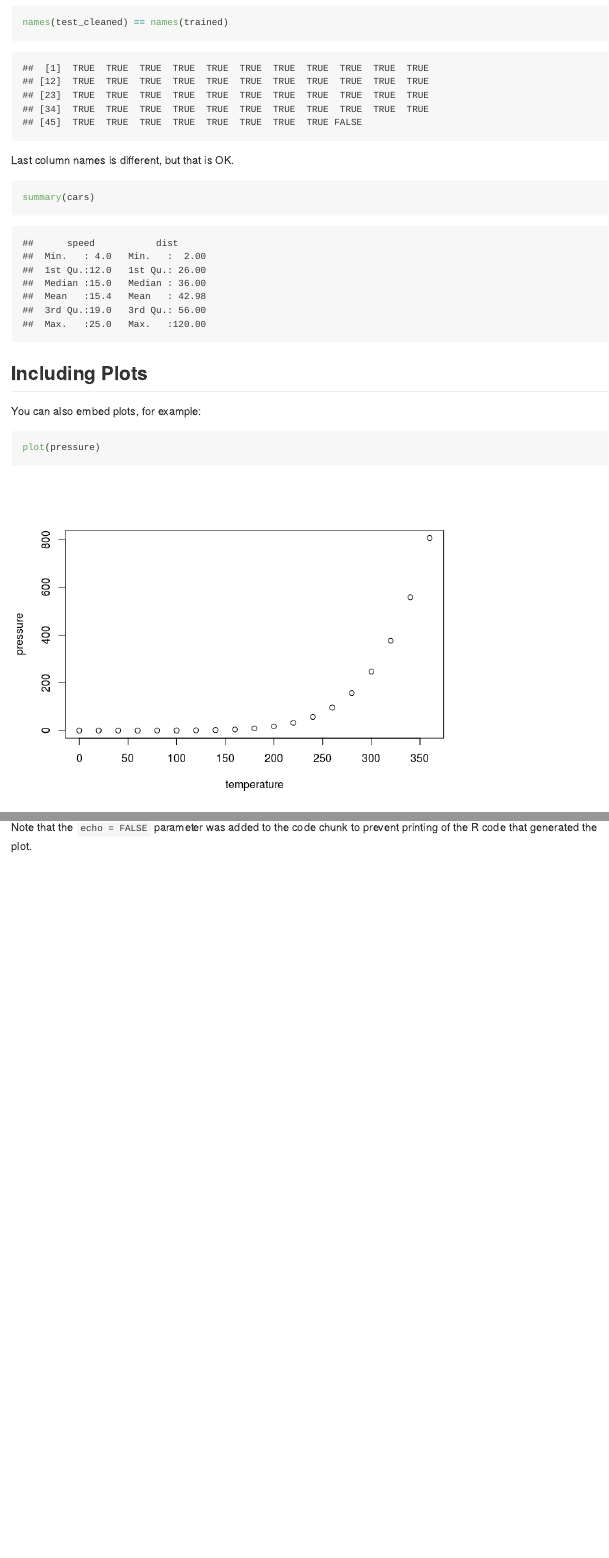
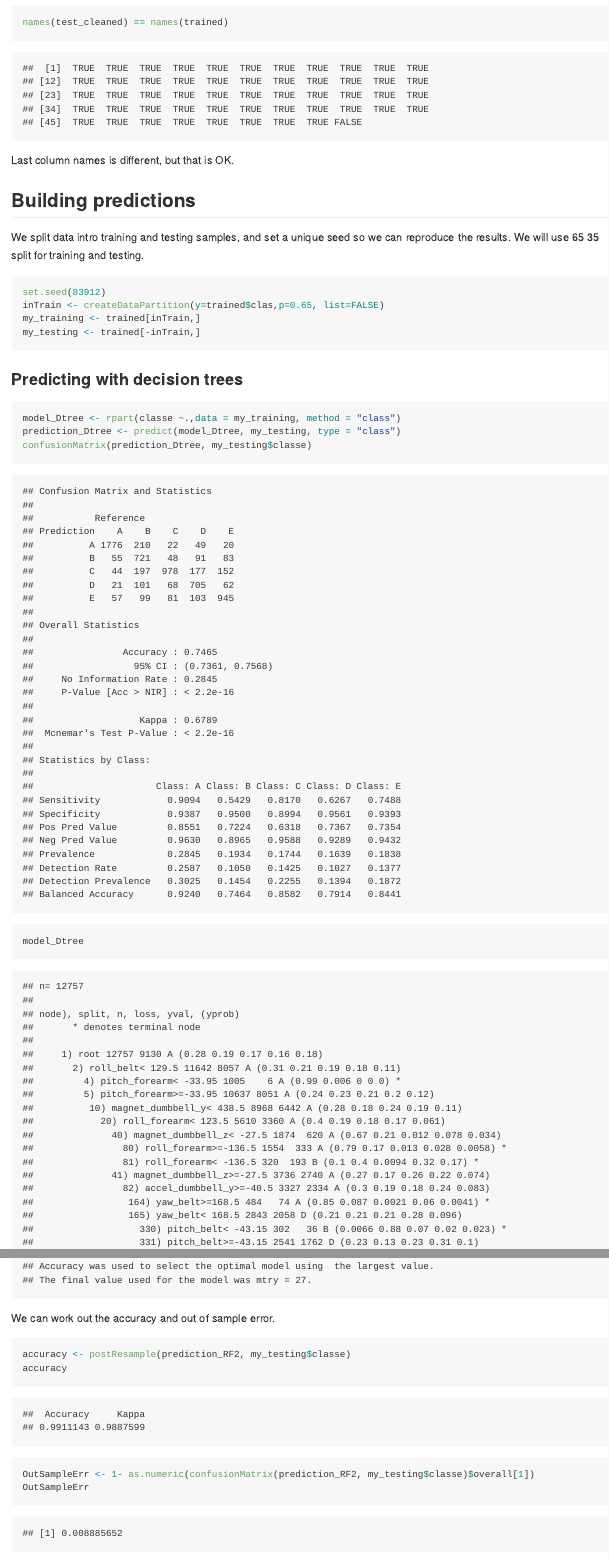
Before and after one commit to alanzablocki/practicalmachinelearning, an R Markdown document (index.Rmd): the page in a window 1100 px wide, from 4650 px down, and a second part further down, joined at a grey line. The pictures show the output file index.md that the author committed with the source, drawn offline in the style of GitHub.

Commit message:
commit with most of the work now done

````diff
--- a/index.Rmd
+++ b/index.Rmd
@@ -80,14 +80,20 @@ names(test_cleaned) == names(trained)
 ```
 Last column names is different, but that is OK.
 
+## Building predictions
+We split data intro training and testing samples, and set a unique seed
+so we can reproduce the results. We will use 65 35 split for training and testing.
 
-```{r cars}
-summary(cars)
+```{r}
+set.seed(83912)
+inTrain <- createDataPartition(y=trained$clas,p=0.65, list=FALSE)
+my_training <- trained[inTrain,]
+my_testing <- trained[-inTrain,]
 ```
 
-## Including Plots
-
-You can also embed plots, for example:
-
-```{r pressure, echo=TRUE}
-plot(pressure)
+### Predicting with decision trees
+```{r}
+model_Dtree <- rpart(classe ~.,data = my_training, method = "class")
+prediction_Dtree <- predict(model_Dtree, my_testing, type = "class")
+confusionMatrix(prediction_Dtree, my_testing$classe)
+model_Dtree
@@ -94,3 +107,2 @@ plot(pressure)
 ```
 
-Note that the `echo = FALSE` parameter was added to the code chunk to prevent printing of the R code that generated the plot.
@@ -96,0 +117,6 @@ Note that the `echo = FALSE` parameter was added to the code chunk to prevent pr
+We can work out the accuracy and out of sample error.
+```{r}
+accuracy <- postResample(prediction_RF2, my_testing$classe)
+accuracy
+OutSampleErr <- 1- as.numeric(confusionMatrix(prediction_RF2, my_testing$classe)$overall[1])
+OutSampleErr
````
Also changed, not shown: index.html, index.md, index_files/figure-html/unnamed-chunk-17-1.png (added), index_files/figure-html/unnamed-chunk-18-1.png (added), index_files/figure-html/unnamed-chunk-18-2.png (added), index_files/figure-html/unnamed-chunk-19-1.png (added), index.Rmd (36 more changed lines).
